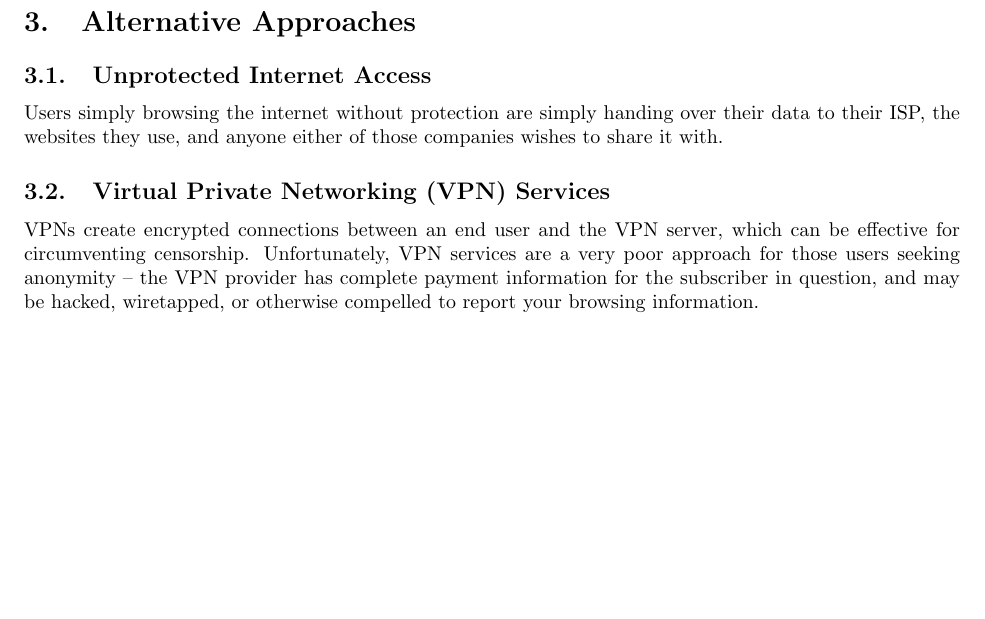
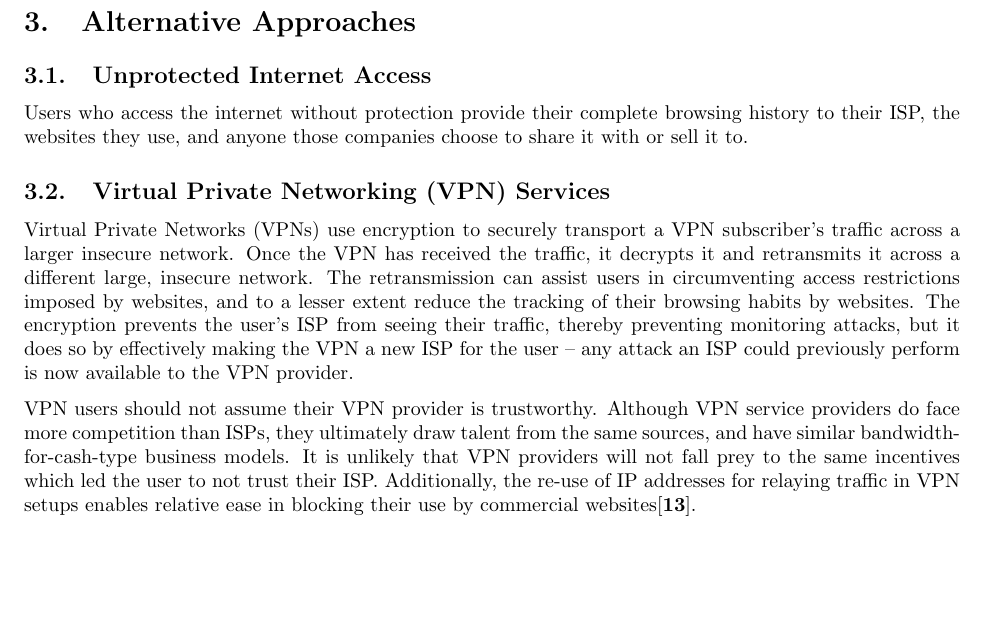
Before and after one commit to Gustav-Simonsson/orchid-whitepaper, a LaTeX paper (whitepaper.tex, which reads content/approaches.tex): part of page 10 of 40, cut so that both start at the same text, the shorter picture padded with empty space. Compiled offline with pdfLaTeX.

Commit message:
fleshes out approaches from Riley github conversation

```diff
--- a/content/approaches.tex
+++ b/content/approaches.tex
@@ -7,19 +7,31 @@
 
 \subsection{Unprotected Internet Access}
 
-Users simply browsing the internet without protection are simply
-handing over their data to their ISP, the websites they use, and
-anyone either of those companies wishes to share it with.
+Users who access the internet without protection provide their
+complete browsing history to their ISP, the websites they use, and
+anyone those companies choose to share it with or sell it to.
 
 \subsection{Virtual Private Networking (VPN) Services}
 
-VPNs create encrypted connections between an end user and the VPN
-server, which can be effective for circumventing
-censorship. Unfortunately, VPN services are a very poor approach for
-those users seeking anonymity – the VPN provider has complete payment
-information for the subscriber in question, and may be hacked,
-wiretapped, or otherwise compelled to report your browsing
-information.
+Virtual Private Networks (VPNs) use encryption to securely transport a
+VPN subscriber's traffic across a larger insecure network. Once the
+VPN has received the traffic, it decrypts it and retransmits it across
+a different large, insecure network. The retransmission can assist
+users in circumventing access restrictions imposed by websites, and to
+a lesser extent reduce the tracking of their browsing habits by
+websites. The encryption prevents the user's ISP from seeing their
+traffic, thereby preventing monitoring attacks, but it does so by
+effectively making the VPN a new ISP for the user -- any attack an ISP
+could previously perform is now available to the VPN provider.
+
+VPN users should not assume their VPN provider is
+trustworthy. Although VPN service providers do face more competition
+than ISPs, they ultimately draw talent from the same sources, and have
+similar bandwidth-for-cash-type business models. It is unlikely that
+VPN providers will not fall prey to the same incentives which led the
+user to not trust their ISP. Additionally, the re-use of IP addresses
+for relaying traffic in VPN setups enables relative ease in blocking
+their use by commercial websites\cite{13}.
 
 \subsection{Tor}
 
```
Also changed, not shown: content/approaches.tex (12 more changed lines).
